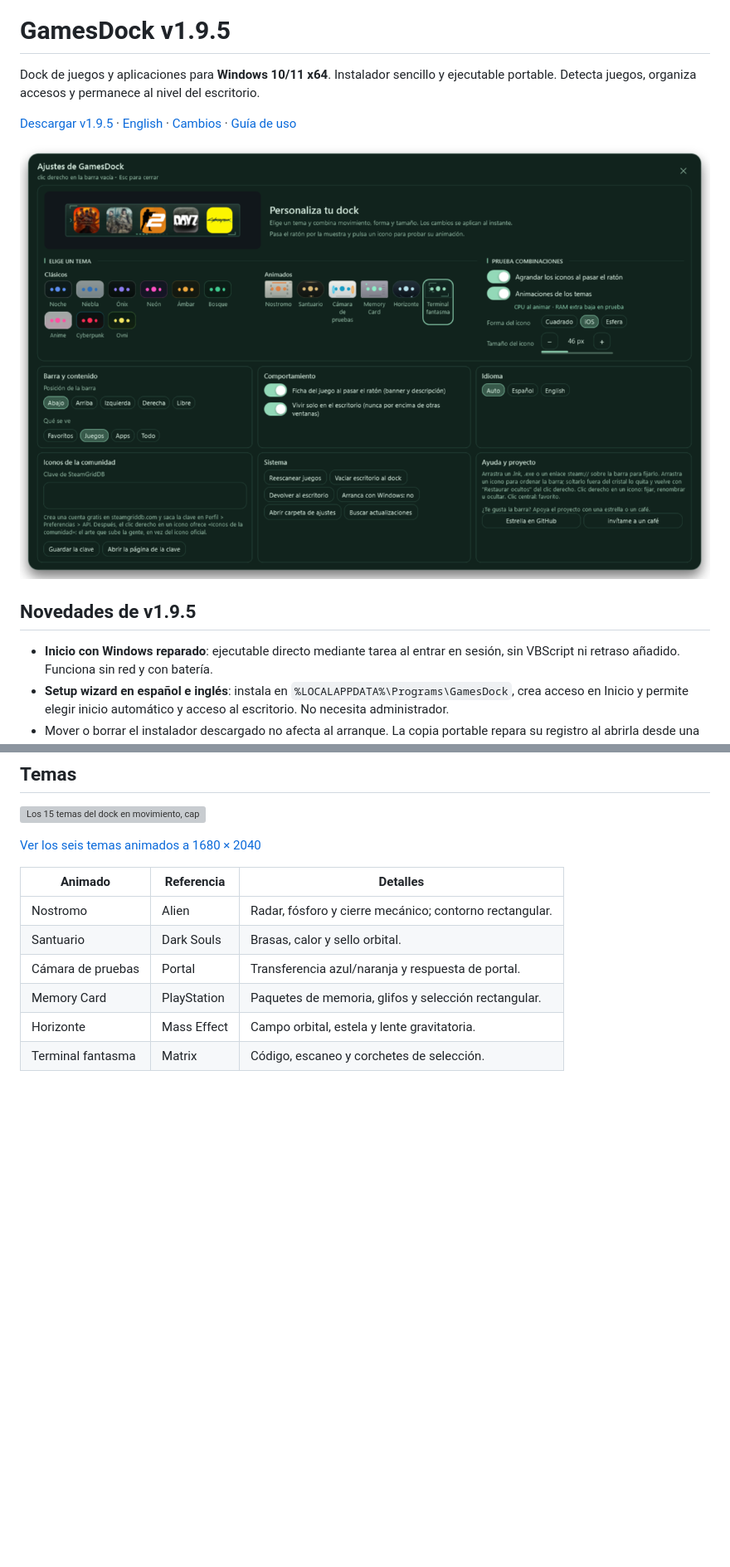
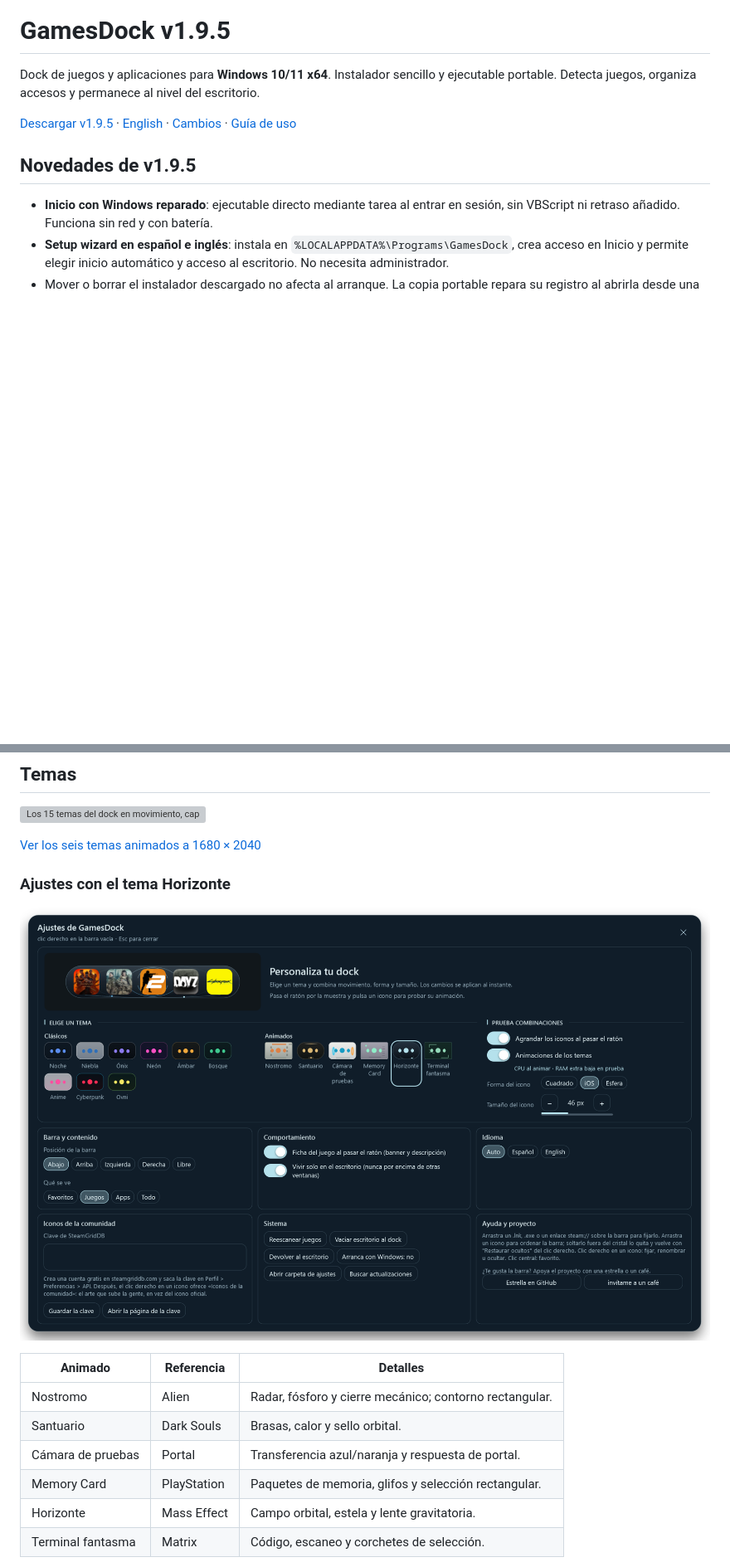
Before and after one commit to sadri-99/GAMESDOCK, a Markdown page: README.md, 2 parts joined by grey strips. Shown at 83% size. GitHub-like rendering; pictures changed too: docs/screenshots/v1.9.5/ajustes-horizonte-es.png (added); blank space fills up the shorter version; grey boxes are pictures that could not be loaded.

```diff
--- a/README.md
+++ b/README.md
@@ -8,7 +8,6 @@ Dock de juegos y aplicaciones para **Windows 10/11 x64**. Instalador sencillo y
 
 [Descargar v1.9.5](https://github.com/sadri-99/GAMESDOCK/releases/tag/v1.9.5) · [English](README.en.md) · [Cambios](CHANGELOG.md) · [Guía de uso](docs/USO.md)
 
-![Ajustes de GamesDock v1.9, con todos los controles visibles](docs/screenshots/v1.9.1/ajustes-es.png)
 
 ## Novedades de v1.9.5
 
@@ -64,6 +63,10 @@ El ejecutable no está firmado digitalmente. Windows puede mostrar su aviso habi
 ![Los 15 temas del dock en movimiento, captura de 1920 × 540](docs/screenshots/v1.9.5/dock-15-temas-hd.gif)
 
 [Ver los seis temas animados a 1680 × 2040](docs/screenshots/v1.9.5/temas-animados-hd.gif)
+
+### Ajustes con el tema Horizonte
+
+![Ajustes completos con el tema Horizonte](docs/screenshots/v1.9.5/ajustes-horizonte-es.png)
 
 | Animado | Referencia | Detalles |
 | --- | --- | --- |
```
Also changed, not shown: README.en.md (+4 -1 lines), docs/screenshots/v1.9.5/ajustes-horizonte-en.png (added).
